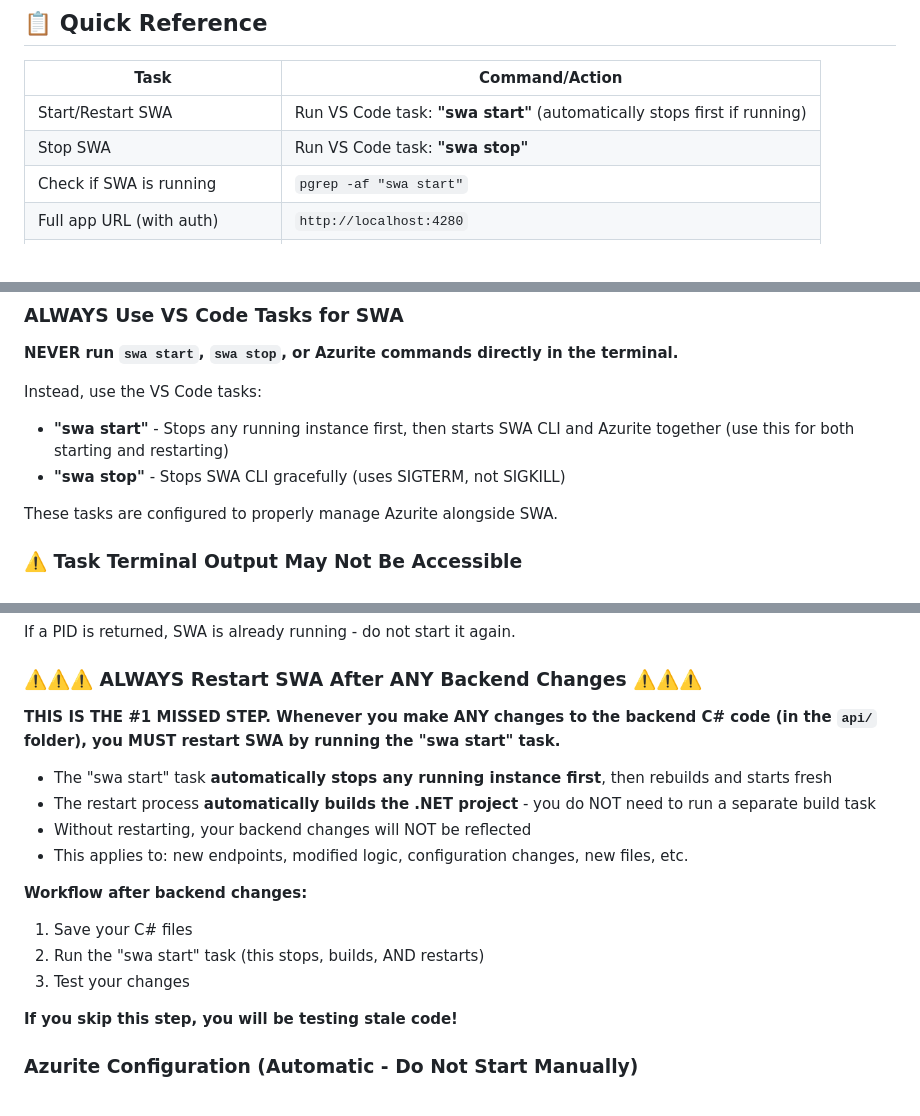
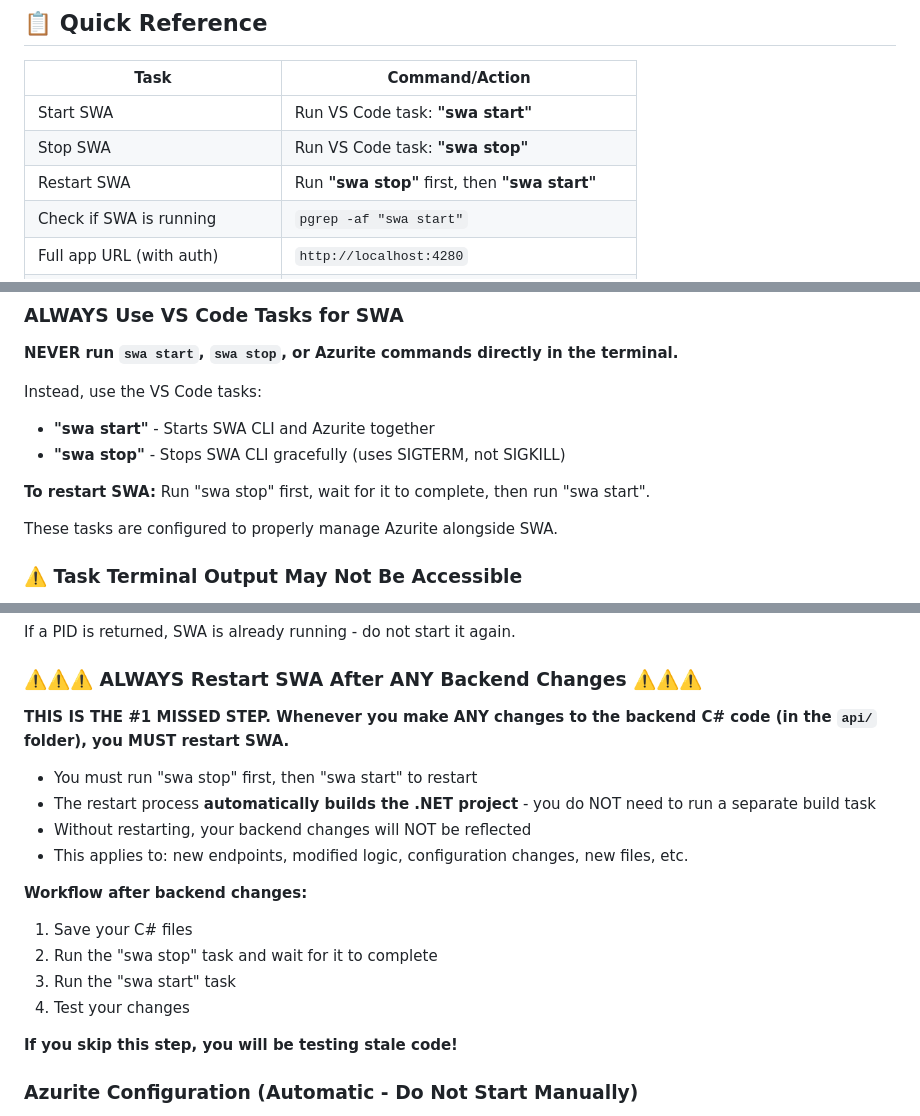
Before and after one commit to aryamandhawan/Agentic_Software_Development_RC, a Markdown page: .github/copilot-instructions.md, 3 parts joined by grey strips. Drawn GitHub-style.

Commit message:
feat: clarify SWA start/restart instructions and emphasize manual restart steps

```diff
--- a/.github/copilot-instructions.md
+++ b/.github/copilot-instructions.md
@@ -4,8 +4,9 @@
 
 | Task | Command/Action |
 |------|----------------|
-| Start/Restart SWA | Run VS Code task: **"swa start"** (automatically stops first if running) |
+| Start SWA | Run VS Code task: **"swa start"** |
 | Stop SWA | Run VS Code task: **"swa stop"** |
+| Restart SWA | Run **"swa stop"** first, then **"swa start"** |
 | Check if SWA is running | `pgrep -af "swa start"` |
 | Full app URL (with auth) | `http://localhost:4280` |
 | Direct Functions URL (no auth) | `http://localhost:7071/api/...` |
@@ -221,8 +222,10 @@ If you start Azurite manually, you will have **two instances** trying to use the
 **NEVER run `swa start`, `swa stop`, or Azurite commands directly in the terminal.**
 
 Instead, use the VS Code tasks:
-- **"swa start"** - Stops any running instance first, then starts SWA CLI and Azurite together (use this for both starting and restarting)
+- **"swa start"** - Starts SWA CLI and Azurite together
 - **"swa stop"** - Stops SWA CLI gracefully (uses SIGTERM, not SIGKILL)
+
+**To restart SWA:** Run "swa stop" first, wait for it to complete, then run "swa start".
 
 These tasks are configured to properly manage Azurite alongside SWA.
 
@@ -240,17 +243,18 @@ If a PID is returned, SWA is already running - do not start it again.
 
 ### ⚠️⚠️⚠️ ALWAYS Restart SWA After ANY Backend Changes ⚠️⚠️⚠️
 
-**THIS IS THE #1 MISSED STEP. Whenever you make ANY changes to the backend C# code (in the `api/` folder), you MUST restart SWA by running the "swa start" task.**
+**THIS IS THE #1 MISSED STEP. Whenever you make ANY changes to the backend C# code (in the `api/` folder), you MUST restart SWA.**
 
-- The "swa start" task **automatically stops any running instance first**, then rebuilds and starts fresh
+- You must run "swa stop" first, then "swa start" to restart
 - The restart process **automatically builds the .NET project** - you do NOT need to run a separate build task
 - Without restarting, your backend changes will NOT be reflected
 - This applies to: new endpoints, modified logic, configuration changes, new files, etc.
 
 **Workflow after backend changes:**
 1. Save your C# files
-2. Run the "swa start" task (this stops, builds, AND restarts)
-3. Test your changes
+2. Run the "swa stop" task and wait for it to complete
+3. Run the "swa start" task
+4. Test your changes
 
 **If you skip this step, you will be testing stale code!**
 
```
